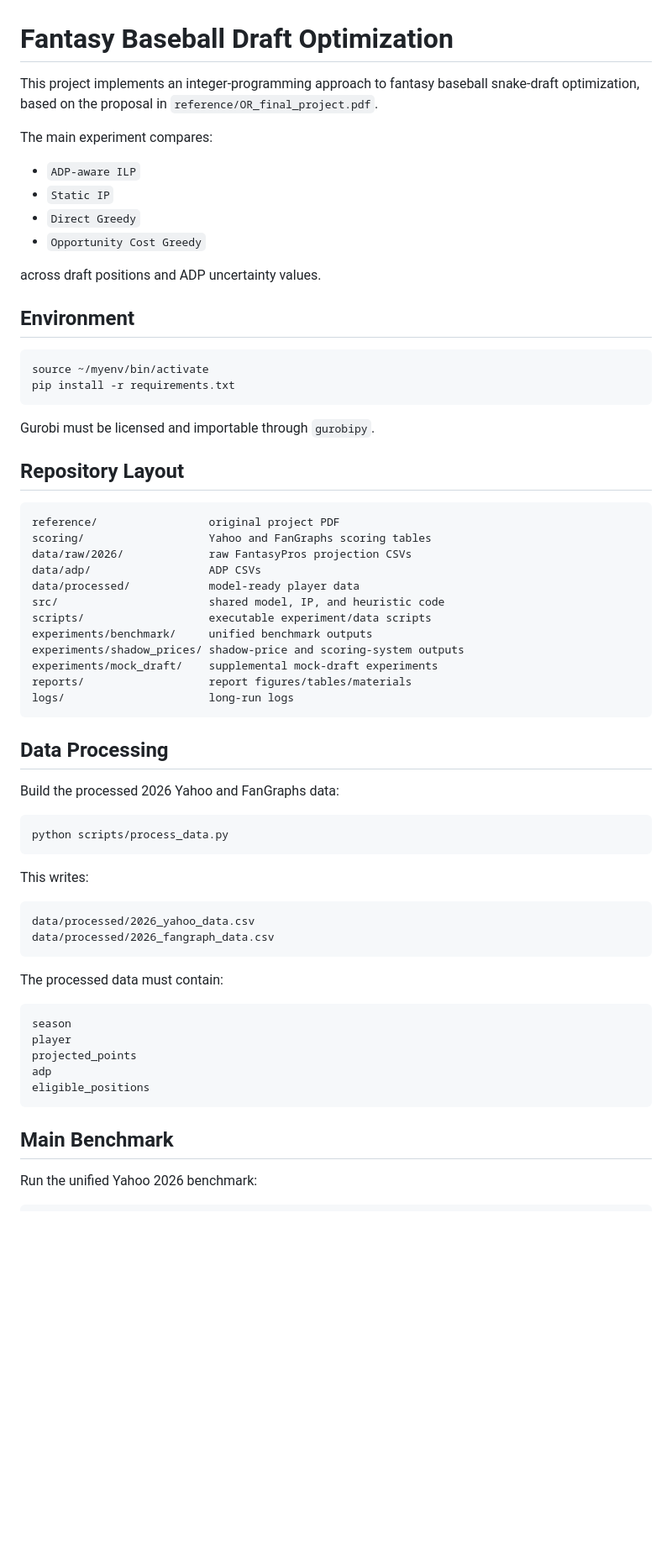
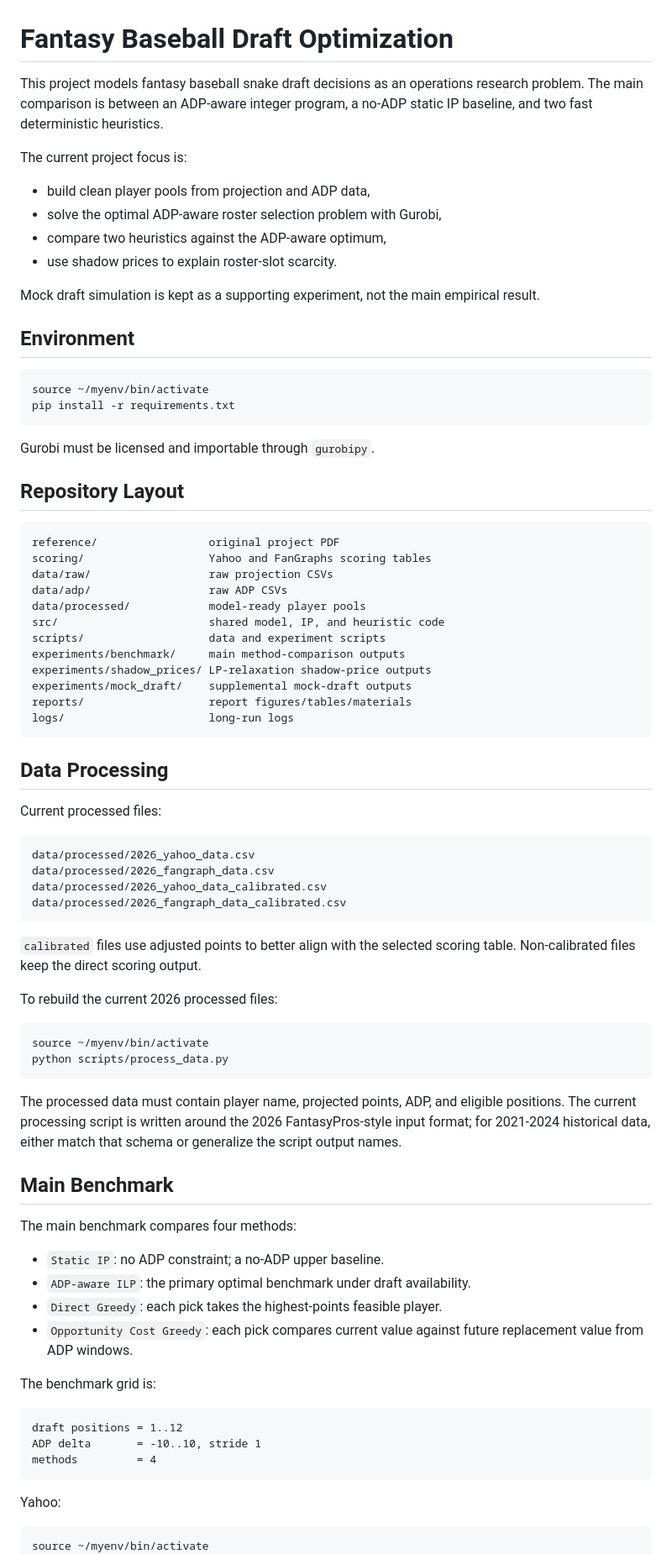
Before and after one commit to 089487/OR_Final_Project, a Markdown page: README.md, the part around one of its changes. Shown at 84% size. GitHub-like rendering; blank space fills up the shorter version.

Commit message:
Update README and documentation for clarity and consistency in project structure and methods

````diff
--- a/README.md
+++ b/README.md
@@ -1,17 +1,18 @@
 # Fantasy Baseball Draft Optimization
 
-This project implements an integer-programming approach to fantasy baseball
-snake-draft optimization, based on the proposal in
-`reference/OR_final_project.pdf`.
+This project models fantasy baseball snake draft decisions as an operations
+research problem. The main comparison is between an ADP-aware integer program,
+a no-ADP static IP baseline, and two fast deterministic heuristics.
 
-The main experiment compares:
+The current project focus is:
 
-- `ADP-aware ILP`
-- `Static IP`
-- `Direct Greedy`
-- `Opportunity Cost Greedy`
+- build clean player pools from projection and ADP data,
+- solve the optimal ADP-aware roster selection problem with Gurobi,
+- compare two heuristics against the ADP-aware optimum,
+- use shadow prices to explain roster-slot scarcity.
 
-across draft positions and ADP uncertainty values.
+Mock draft simulation is kept as a supporting experiment, not the main empirical
+result.
 
 ## Environment
 
@@ -27,48 +28,66 @@ Gurobi must be licensed and importable through `gurobipy`.
 ```text
 reference/                 original project PDF
 scoring/                   Yahoo and FanGraphs scoring tables
-data/raw/2026/             raw FantasyPros projection CSVs
-data/adp/                  ADP CSVs
-data/processed/            model-ready player data
+data/raw/                  raw projection CSVs
+data/adp/                  raw ADP CSVs
+data/processed/            model-ready player pools
 src/                       shared model, IP, and heuristic code
-scripts/                   executable experiment/data scripts
-experiments/benchmark/     unified benchmark outputs
-experiments/shadow_prices/ shadow-price and scoring-system outputs
-experiments/mock_draft/    supplemental mock-draft experiments
+scripts/                   data and experiment scripts
+experiments/benchmark/     main method-comparison outputs
+experiments/shadow_prices/ LP-relaxation shadow-price outputs
+experiments/mock_draft/    supplemental mock-draft outputs
 reports/                   report figures/tables/materials
 logs/                      long-run logs
 ```
 
 ## Data Processing
 
-Build the processed 2026 Yahoo and FanGraphs data:
-
-```bash
-python scripts/process_data.py
-```
-
-This writes:
+Current processed files:
 
 ```text
 data/processed/2026_yahoo_data.csv
 data/processed/2026_fangraph_data.csv
+data/processed/2026_yahoo_data_calibrated.csv
+data/processed/2026_fangraph_data_calibrated.csv
 ```
 
-The processed data must contain:
+`calibrated` files use adjusted points to better align with the selected scoring
+table. Non-calibrated files keep the direct scoring output.
 
-```text
-season
-player
-projected_points
-adp
-eligible_positions
+To rebuild the current 2026 processed files:
+
+```bash
+source ~/myenv/bin/activate
+python scripts/process_data.py
 ```
+
+The processed data must contain player name, projected points, ADP, and eligible
+positions. The current processing script is written around the 2026
+FantasyPros-style input format; for 2021-2024 historical data, either match that
+schema or generalize the script output names.
 
 ## Main Benchmark
 
-Run the unified Yahoo 2026 benchmark:
+The main benchmark compares four methods:
+
+- `Static IP`: no ADP constraint; a no-ADP upper baseline.
+- `ADP-aware ILP`: the primary optimal benchmark under draft availability.
+- `Direct Greedy`: each pick takes the highest-points feasible player.
+- `Opportunity Cost Greedy`: each pick compares current value against future
+  replacement value from ADP windows.
+
+The benchmark grid is:
+
+```text
+draft positions = 1..12
+ADP delta       = -10..10, stride 1
+methods         = 4
+```
+
+Yahoo:
 
 ```bash
+source ~/myenv/bin/activate
 python scripts/run_benchmark.py \
   --players data/processed/2026_yahoo_data.csv \
   --outdir experiments/benchmark/yahoo_2026 \
````
Also changed, not shown: other parts of README.md (+118 -45 lines), expr.md (+149 -161 lines), project_plan.md (+9 -0 lines).
